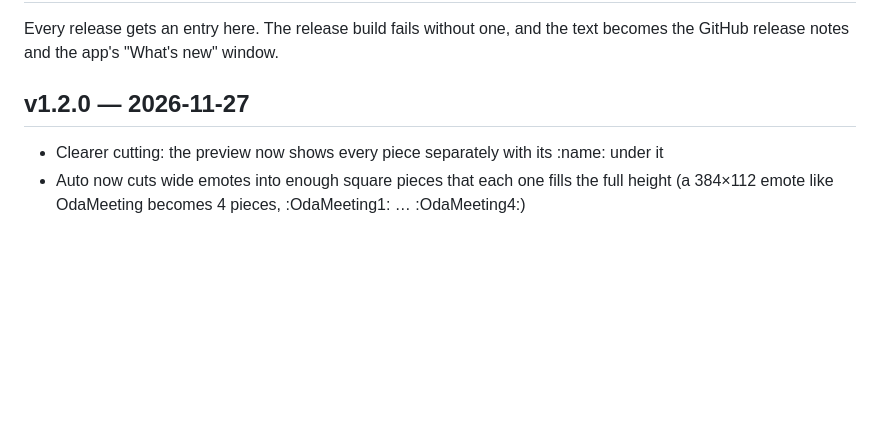
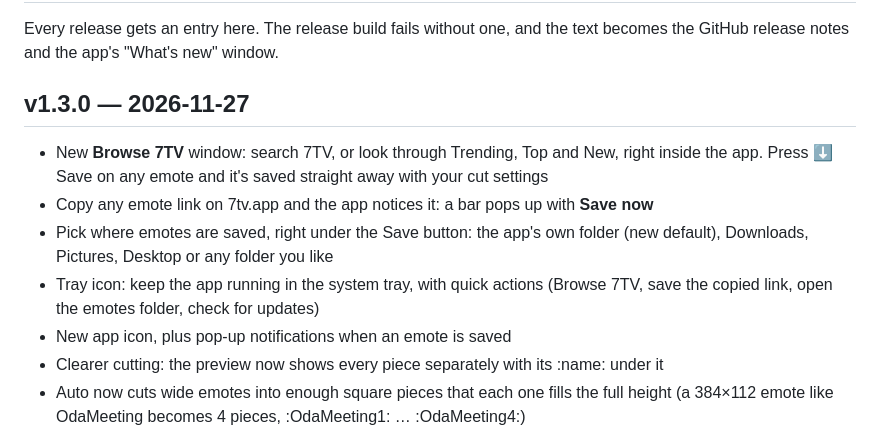
Before and after one commit to ISdook/emotes-downloader, a Markdown page: CHANGELOG.md, the part around the change. Drawn GitHub-style; blank space fills up the shorter version.

```diff
--- a/CHANGELOG.md
+++ b/CHANGELOG.md
@@ -2,7 +2,12 @@
 
 Every release gets an entry here. The release build fails without one, and the text becomes the GitHub release notes and the app's "What's new" window.
 
-## v1.2.0 — 2026-11-27
+## v1.3.0 — 2026-11-27
+- New **Browse 7TV** window: search 7TV, or look through Trending, Top and New, right inside the app. Press ⬇ Save on any emote and it's saved straight away with your cut settings
+- Copy any emote link on 7tv.app and the app notices it: a bar pops up with **Save now**
+- Pick where emotes are saved, right under the Save button: the app's own folder (new default), Downloads, Pictures, Desktop or any folder you like
+- Tray icon: keep the app running in the system tray, with quick actions (Browse 7TV, save the copied link, open the emotes folder, check for updates)
+- New app icon, plus pop-up notifications when an emote is saved
 - Clearer cutting: the preview now shows every piece separately with its :name: under it
 - Auto now cuts wide emotes into enough square pieces that each one fills the full height (a 384×112 emote like OdaMeeting becomes 4 pieces, :OdaMeeting1: … :OdaMeeting4:)
 - Pick the number of pieces with Wide / Tall buttons; press Auto to go back to the automatic choice
```
Also changed, not shown: README.md (+12 -9 lines), assets/icon.png, assets/tray.png (added), 6 other files.
